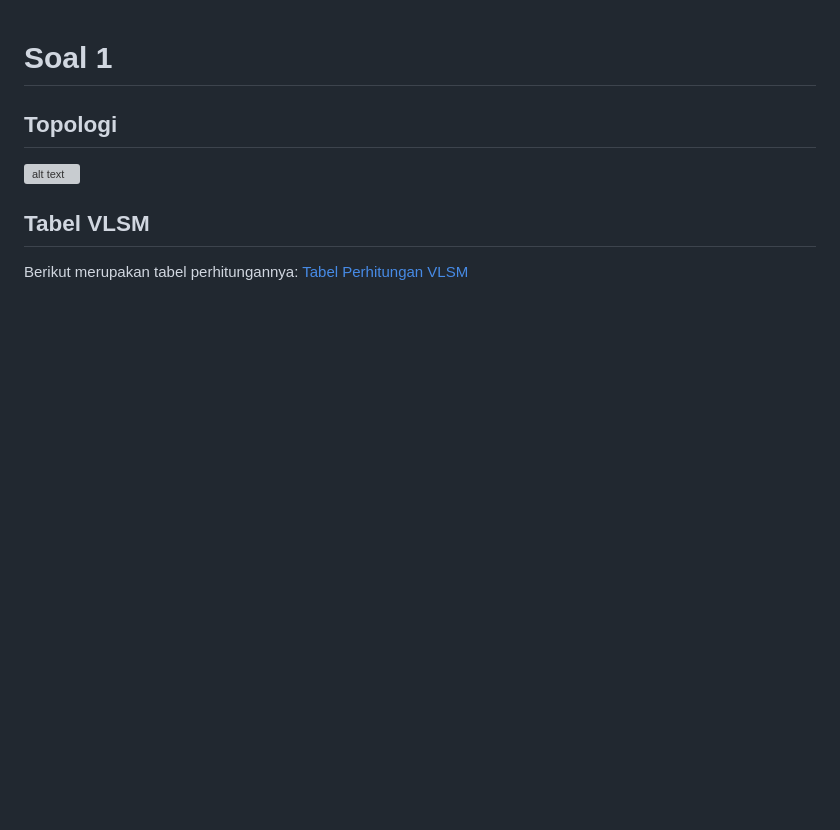
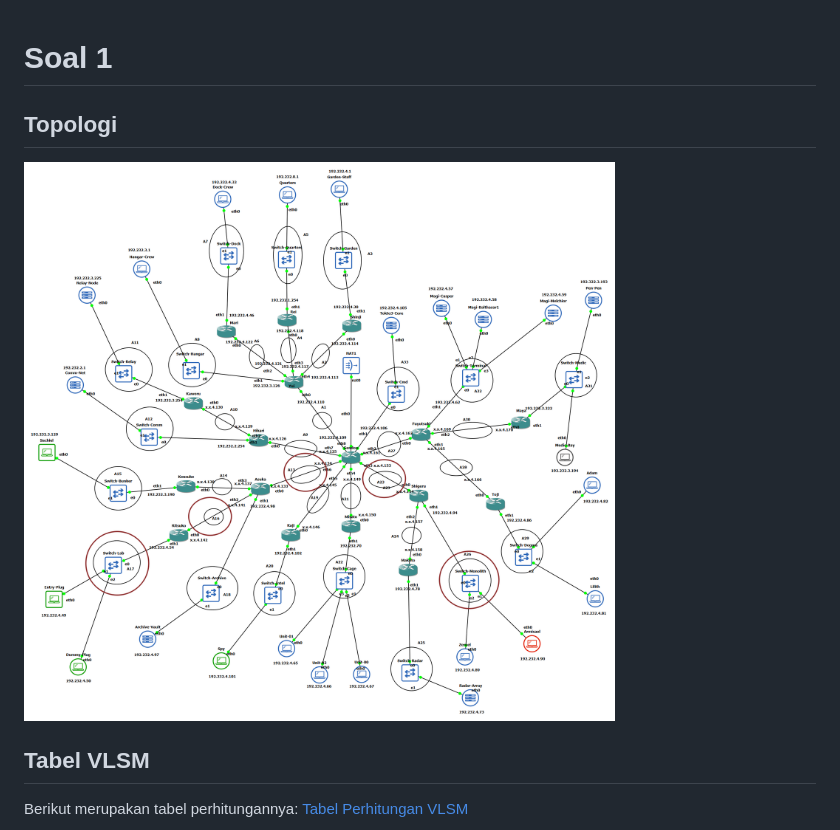
Before and after one commit to zaro5/Jarkom-Modul-5-2026-K-42, a Markdown page: steps/soal1.md, the part around one of its changes. GitHub-like rendering; pictures changed too: assets/1_topologi_GNS3_VLSM.png (added); blank space fills up the shorter version; grey boxes are pictures that could not be loaded.

```diff
--- a/steps/soal1.md
+++ b/steps/soal1.md
@@ -2,7 +2,7 @@
 
 ## Topologi
 
-![alt text]()
+![alt text](../assets/1_topologi_GNS3_VLSM.png)
 
 ## Tabel VLSM
 
```
Also changed, not shown: other parts of steps/soal1.md (+2 -35 lines), assets/1_Tabel1.png (added), assets/1_Tabel2.png (added), assets/1_topologi-Modul5-GNS3.png (deleted).
